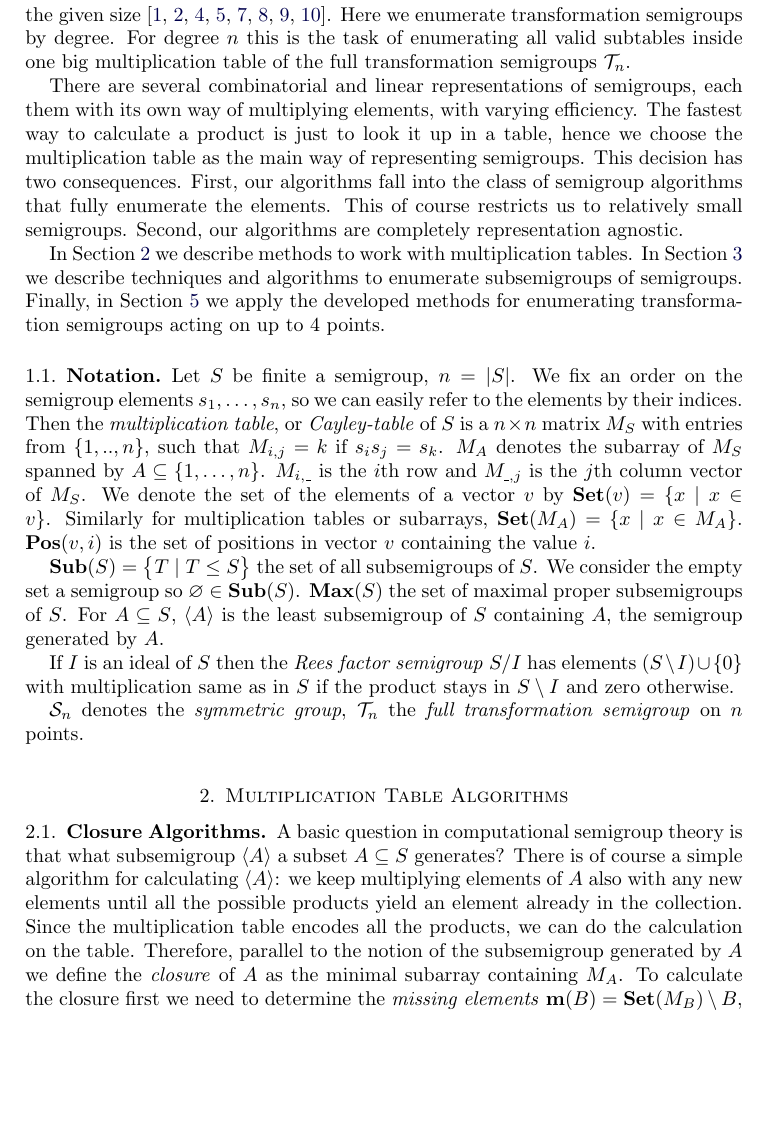
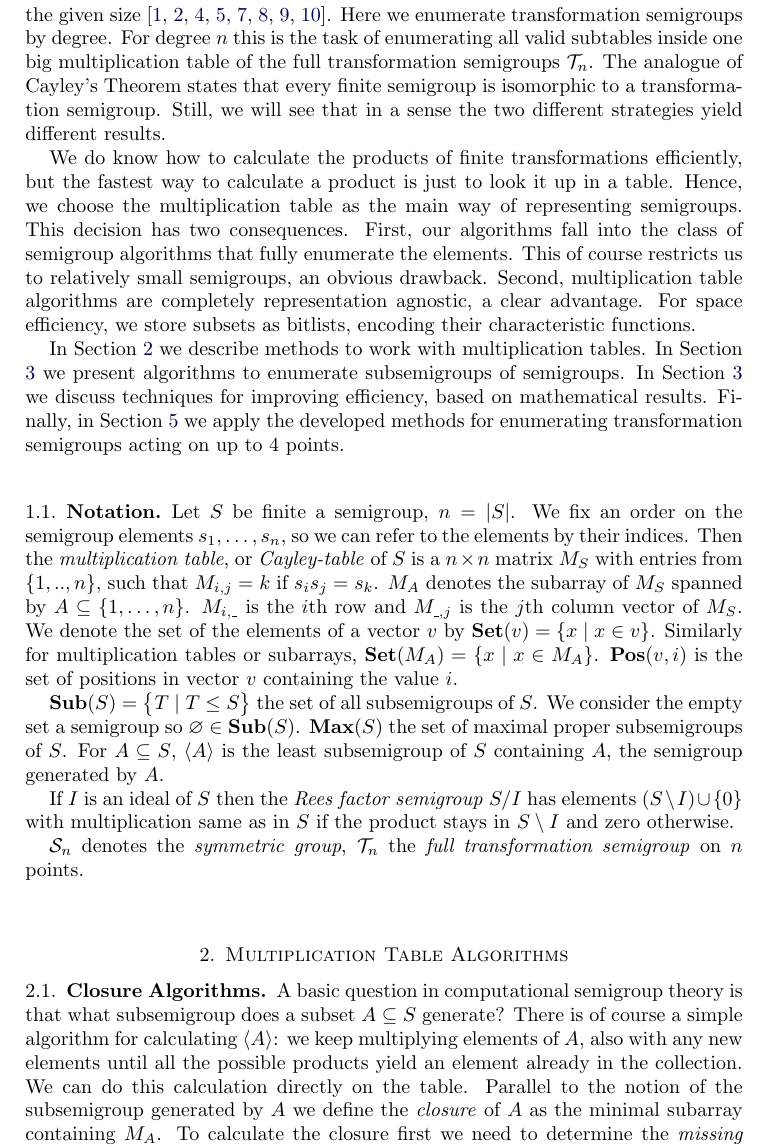
Before and after one commit to gap-packages/subsemi, a LaTeX paper (paper/subsemi.tex): part of page 2 of 11, cut so that both start at the same text, the shorter picture padded with empty space. Compiled offline with pdfLaTeX.

Commit message:
changes from the train

```diff
--- a/paper/subsemi.tex
+++ b/paper/subsemi.tex
@@ -78,22 +78,26 @@ Therefore, we naturally aim both for enumerating all objects of certain size and
 Previous efforts for enumerating semigroups were focused on the abstract case, enumerating by the order, and worked by finding all valid multiplication tables of the given size \cite{monoidenum2009,For55,JW77,KRS76,Ple67,SZT94,tamura2,tamura1}.
 Here we enumerate transformation semigroups by degree.
 For degree $n$ this is the task of enumerating all valid subtables inside one big multiplication table of the  full transformation semigroups $\cT_n$.
+The analogue of Cayley's Theorem states that every finite semigroup is isomorphic to a transformation semigroup. Still, we will see that in a sense the two different strategies yield different results.
 
-There are several combinatorial and linear representations of semigroups, each them with its own way of multiplying elements, with varying efficiency.
-The fastest way to calculate a product is just to look it up in a table, hence we choose the multiplication table as the main way of representing semigroups.
+We do know how to calculate the products of finite transformations efficiently, but the fastest way to calculate a product is just to look it up in a table.
+Hence, we choose the multiplication table as the main way of representing semigroups.
 This decision has two consequences.
-First, our algorithms fall into the class of semigroup algorithms that fully enumerate the elements. This of course  restricts us to relatively small semigroups.
-Second, our algorithms are completely representation agnostic.
+First, our algorithms fall into the class of semigroup algorithms that fully enumerate the elements.
+This of course  restricts us to relatively small semigroups, an obvious drawback.
+Second, multiplication table algorithms are completely representation agnostic, a clear advantage.
+For space efficiency, we store subsets as bitlists, encoding their characteristic functions.
 
 
 In Section \ref{sec:multab} we describe methods to work with multiplication tables.
-In Section \ref{sec:enum} we describe techniques and algorithms to enumerate subsemigroups of semigroups.
+In Section \ref{sec:enum} we present algorithms to enumerate subsemigroups of semigroups.
+In Section \ref{sec:enum} we discuss techniques for improving efficiency, based on mathematical results.
 Finally, in Section \ref{sec:fulltranssgp} we apply the developed methods for enumerating transformation semigroups acting on up to 4 points.
 
 \subsection{Notation}
 
 Let $S$ be finite a semigroup, $n=|S|$.
-We fix an order on the semigroup elements $s_1,\ldots, s_n$, so we can easily refer to the elements by their indices.
+We fix an order on the semigroup elements $s_1,\ldots, s_n$, so we can refer to the elements by their indices.
 Then the  \emph{multiplication table}, or \emph{Cayley-table} of $S$ is a $n\times n$ matrix $M_S$ with entries from $\{1,..,n\}$, such that $M_{i,j}=k$ if $s_is_j=s_k$.
 $M_A$ denotes the subarray of $M_S$ spanned by $A\subseteq\{1,\ldots,n\}$.
 $M_{i,\_}$ is the $i$th row and $M_{\_,j}$ is the $j$th column vector of $M_S$.
@@ -114,12 +118,10 @@ $\cS_n$ denotes the \emph{symmetric group}, $\cT_n$ the \emph{full transformatio
 \label{sec:multab}
 
 \subsection{Closure Algorithms}
-A basic question in computational semigroup theory is that what subsemigroup $\langle A\rangle$ a subset $A\subseteq S$ generates?
-There is of course a simple algorithm for calculating $\langle A\rangle$: we keep multiplying elements of $A$ also with any new elements until all the possible products yield an element already in the collection.
-Since the multiplication table encodes all the products, we can do the calculation on the table.
-Therefore, parallel to the notion of the subsemigroup generated by $A$ we define the \emph{closure} of $A$ as the minimal subarray containing $M_A$.
-%and a set of elements  $A\subseteq S$, the  of $T$ by $A$ is $\langle T\cup A \rangle$.
-%In particular, when $T=\varnothing$  the closure is $\langle A\rangle$, simply  the subsemigroup the set $A$ generates.
+A basic question in computational semigroup theory is that what subsemigroup does a subset $A\subseteq S$ generate?
+There is of course a simple algorithm for calculating $\langle A\rangle$: we keep multiplying elements of $A$, also with any new elements until all the possible products yield an element already in the collection.
+We can do this calculation directly on the table.
+Parallel to the notion of the subsemigroup generated by $A$ we define the \emph{closure} of $A$ as the minimal subarray containing $M_A$.
 To calculate the closure first we need to determine the \emph{missing elements} $\Miss(B)=\Set(M_B)\setminus B$, the ones that are referenced in the subarray, but not part of it.
 Then, recursively
 \begin{align*}
```
Also changed, not shown: paper/subsemi.tex (1 more changed lines).
